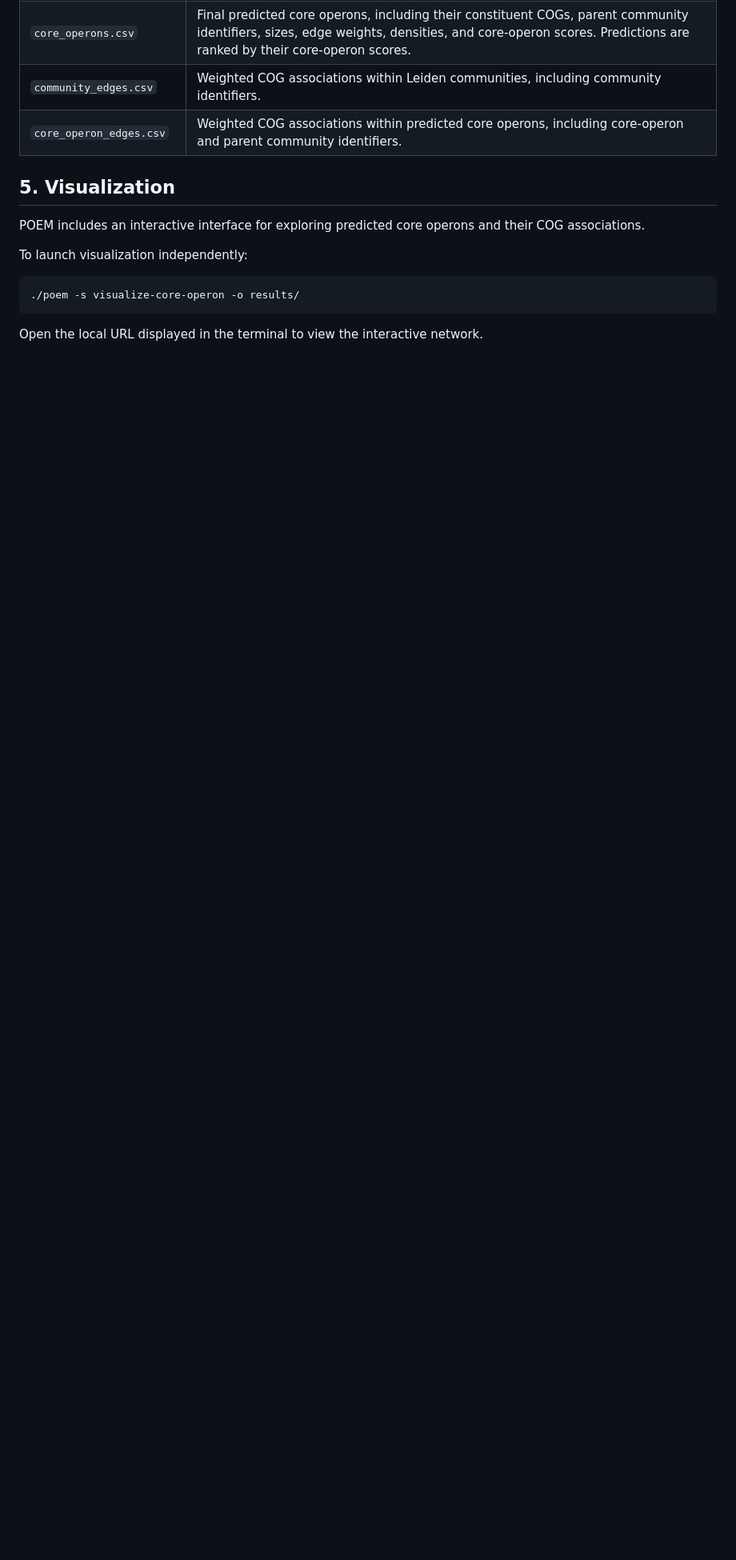
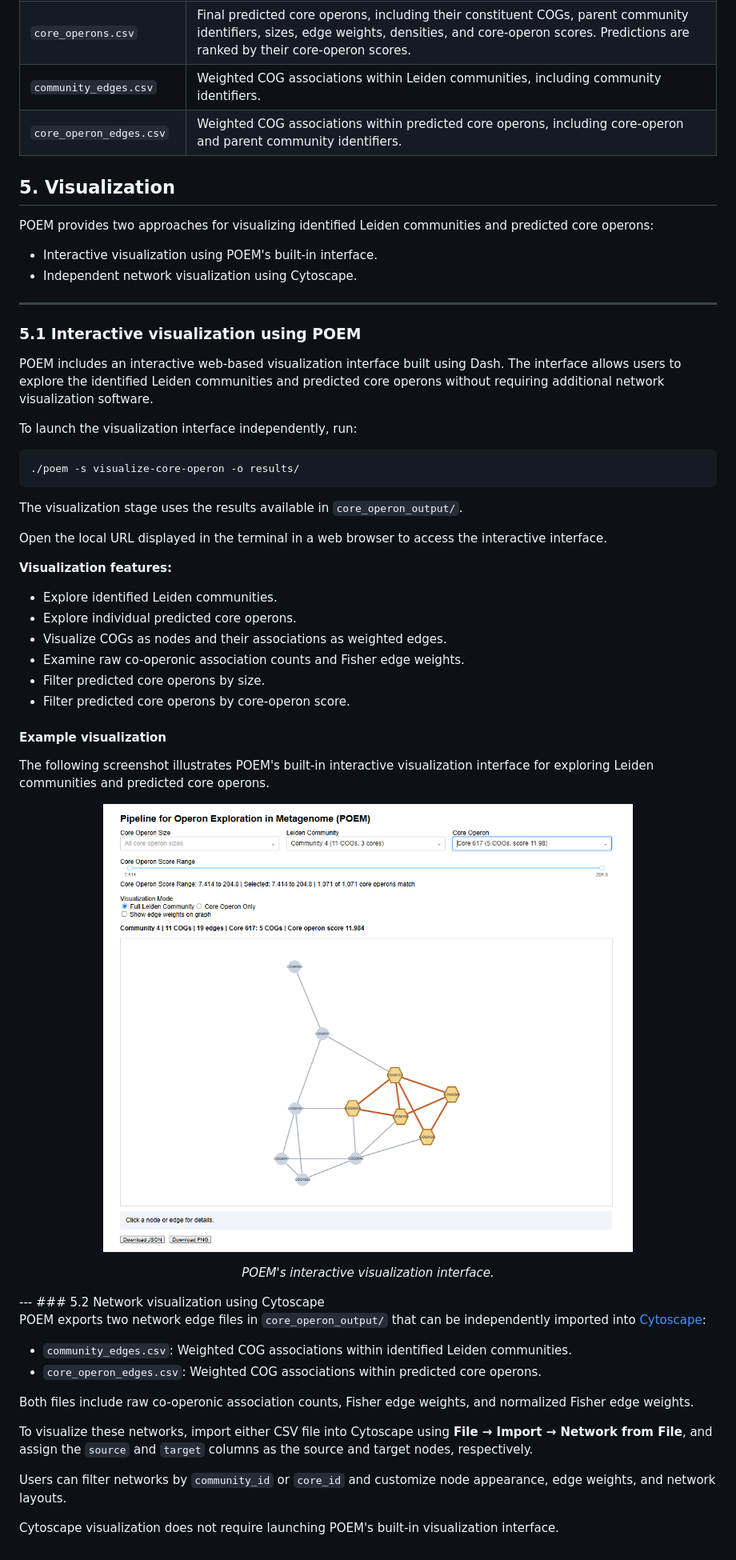
Before and after one commit to priyamayur/MetagenomicOperons, a Markdown page: README.md, the part around the change. Shown at 80% size. Drawn GitHub-style; pictures changed too: images/poem_visualization.png (added); blank space fills up the shorter version.

Commit message:
visualization section

````diff
--- a/README.md
+++ b/README.md
@@ -354,12 +354,67 @@ edge files.
 
 ## 5. Visualization
 
-POEM includes an interactive interface for exploring predicted core operons and their COG associations.
+POEM provides two approaches for visualizing identified Leiden
+communities and predicted core operons:
 
-To launch visualization independently:
+- Interactive visualization using POEM's built-in interface.
+- Independent network visualization using Cytoscape.
+
+---
+
+### 5.1 Interactive visualization using POEM
+
+POEM includes an interactive web-based visualization interface built
+using Dash. The interface allows users to explore the identified
+Leiden communities and predicted core operons without requiring
+additional network visualization software.
+
+To launch the visualization interface independently, run:
 
 ```bash
 ./poem -s visualize-core-operon -o results/
 ```
 
-Open the local URL displayed in the terminal to view the interactive network.
+The visualization stage uses the results available in
+`core_operon_output/`.
+
+Open the local URL displayed in the terminal in a web browser
+to access the interactive interface.
+
+**Visualization features:**
+
+- Explore identified Leiden communities.
+- Explore individual predicted core operons.
+- Visualize COGs as nodes and their associations as weighted edges.
+- Examine raw co-operonic association counts and Fisher edge weights.
+- Filter predicted core operons by size.
+- Filter predicted core operons by core-operon score.
+
+#### Example visualization
+
+The following screenshot illustrates POEM's built-in interactive
+visualization interface for exploring Leiden communities and
+predicted core operons.
+
+<p align="center">
+  <img src="images/poem_visualization.png" width="95%">
+</p>
+
+<p align="center">
+  <em>POEM's interactive visualization interface.</em>
+</p>
+---
+### 5.2 Network visualization using Cytoscape
+
+POEM exports two network edge files in `core_operon_output/` that can be independently imported into [Cytoscape](https://cytoscape.org/):
+
+- `community_edges.csv`: Weighted COG associations within identified Leiden communities.
+- `core_operon_edges.csv`: Weighted COG associations within predicted core operons.
+
+Both files include raw co-operonic association counts, Fisher edge weights, and normalized Fisher edge weights.
+
+To visualize these networks, import either CSV file into Cytoscape using **File → Import → Network from File**, and assign the `source` and `target` columns as the source and target nodes, respectively.
+
+Users can filter networks by `community_id` or `core_id` and customize node appearance, edge weights, and network layouts.
+
+Cytoscape visualization does not require launching POEM's built-in visualization interface.
````
Also changed, not shown: 1 other file.
